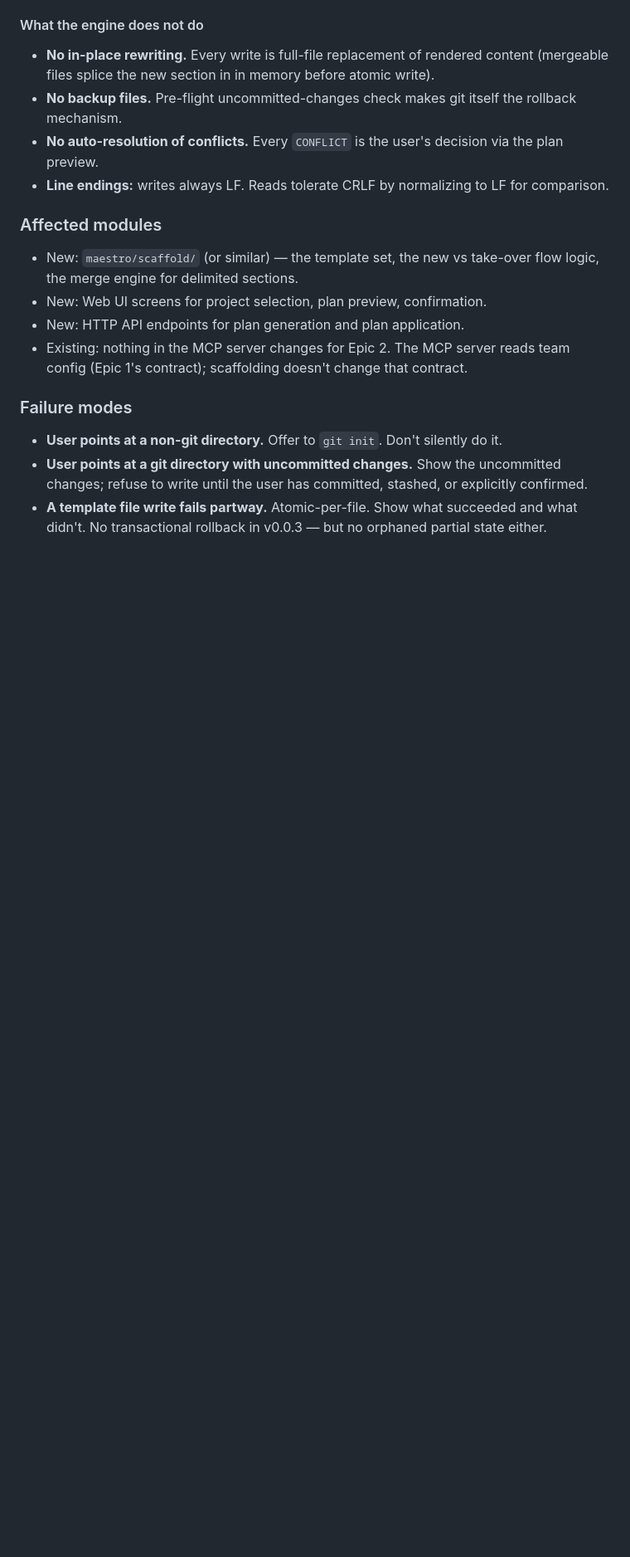
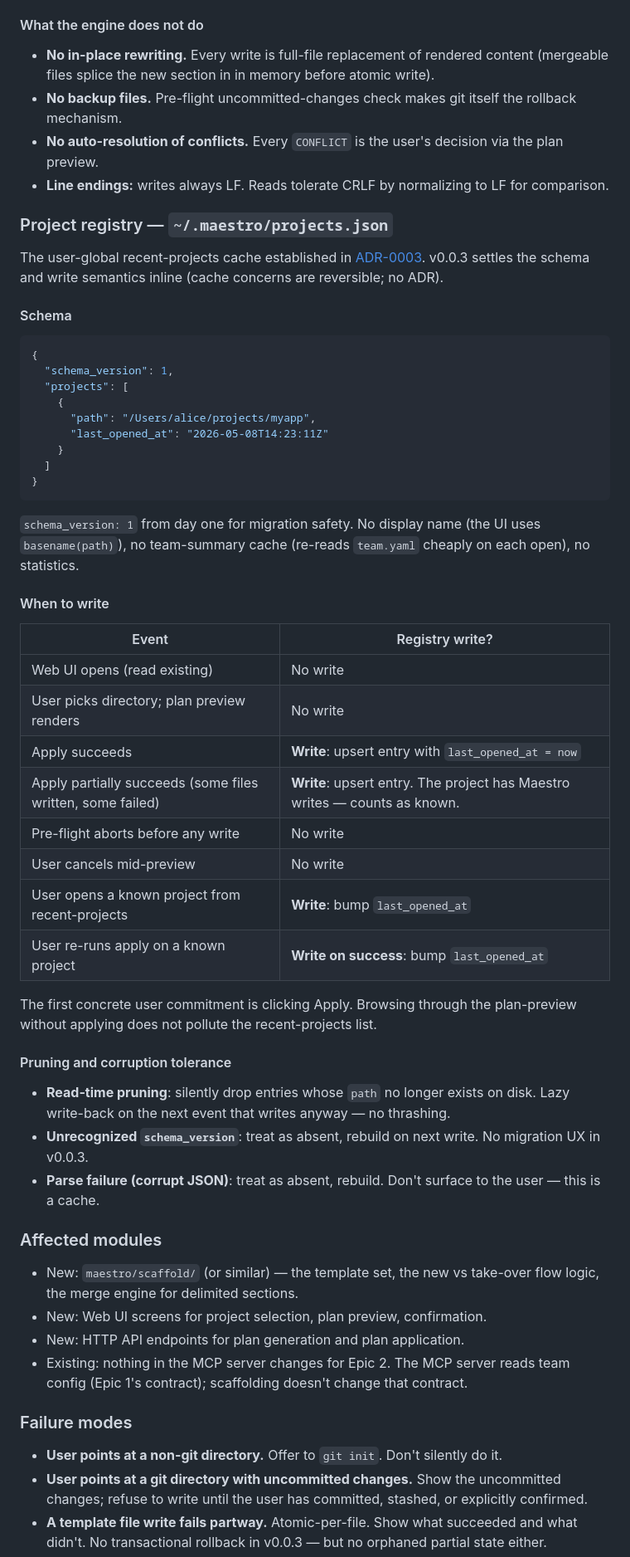
Before and after one commit to kmeng/maestro, a Markdown page: docs/design/14-epic2-project-scaffolding.md, the part around one of its changes. Shown at 83% size. Drawn GitHub-style; blank space fills up the shorter version.

Commit message:
docs(#14): pass-2 D4 — project registry semantics
Specify schema and write semantics for ~/.maestro/projects.json (the
user-global recent-projects cache from ADR-0003).

Schema: schema_version 1, list of {path, last_opened_at}. No display
name, no team-summary cache, no statistics — the registry is a cache,
not a source of truth.

Write events: on apply success (or partial-apply); never on
plan-preview browse, pre-flight abort, or cancel. The first concrete
user commitment is clicking Apply.

Tolerance: silently prune dead paths on read with lazy write-back;
unrecognized schema_version or corrupt JSON treated as absent (cache,
rebuild). No migration UX in v0.0.3.

No ADR — cache concerns are reversible; inline in design doc is
sufficient.

Resolves Epic 2 OPEN-2.6.

Refs #14

Co-authored-by: claude-opus <noreply@anthropic.com>

````diff
--- a/docs/design/14-epic2-project-scaffolding.md
+++ b/docs/design/14-epic2-project-scaffolding.md
@@ -259,6 +259,58 @@ Run before any plan can be applied:
 - **Line endings:** writes always LF. Reads tolerate CRLF by
   normalizing to LF for comparison.
 
+### Project registry — `~/.maestro/projects.json`
+
+The user-global recent-projects cache established in
+[ADR-0003](../adr/0003-shared-state-file-layout.md). v0.0.3 settles
+the schema and write semantics inline (cache concerns are reversible;
+no ADR).
+
+#### Schema
+
+```json
+{
+  "schema_version": 1,
+  "projects": [
+    {
+      "path": "/Users/alice/projects/myapp",
+      "last_opened_at": "2026-05-08T14:23:11Z"
+    }
+  ]
+}
+```
+
+`schema_version: 1` from day one for migration safety. No display
+name (the UI uses `basename(path)`), no team-summary cache (re-reads
+`team.yaml` cheaply on each open), no statistics.
+
+#### When to write
+
+| Event | Registry write? |
+|---|---|
+| Web UI opens (read existing) | No write |
+| User picks directory; plan preview renders | No write |
+| Apply succeeds | **Write**: upsert entry with `last_opened_at = now` |
+| Apply partially succeeds (some files written, some failed) | **Write**: upsert entry. The project has Maestro writes — counts as known. |
+| Pre-flight aborts before any write | No write |
+| User cancels mid-preview | No write |
+| User opens a known project from recent-projects | **Write**: bump `last_opened_at` |
+| User re-runs apply on a known project | **Write on success**: bump `last_opened_at` |
+
+The first concrete user commitment is clicking Apply. Browsing through
+the plan-preview without applying does not pollute the recent-projects
+list.
+
+#### Pruning and corruption tolerance
+
+- **Read-time pruning**: silently drop entries whose `path` no longer
+  exists on disk. Lazy write-back on the next event that writes
+  anyway — no thrashing.
+- **Unrecognized `schema_version`**: treat as absent, rebuild on next
+  write. No migration UX in v0.0.3.
+- **Parse failure (corrupt JSON)**: treat as absent, rebuild. Don't
+  surface to the user — this is a cache.
+
 ### Affected modules
 
 - New: `maestro/scaffold/` (or similar) — the template set, the new vs
````
Also changed, not shown: other parts of docs/design/14-epic2-project-scaffolding.md (+1 -4 lines).
